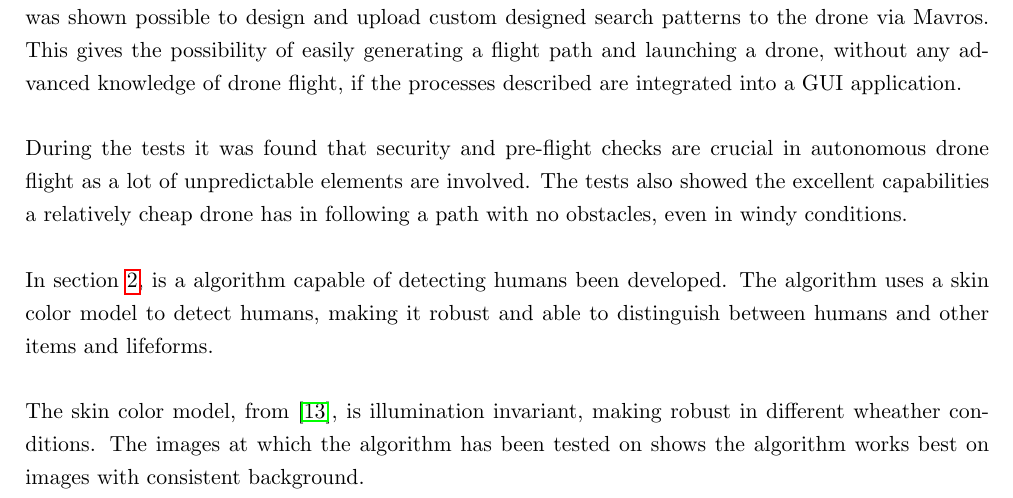
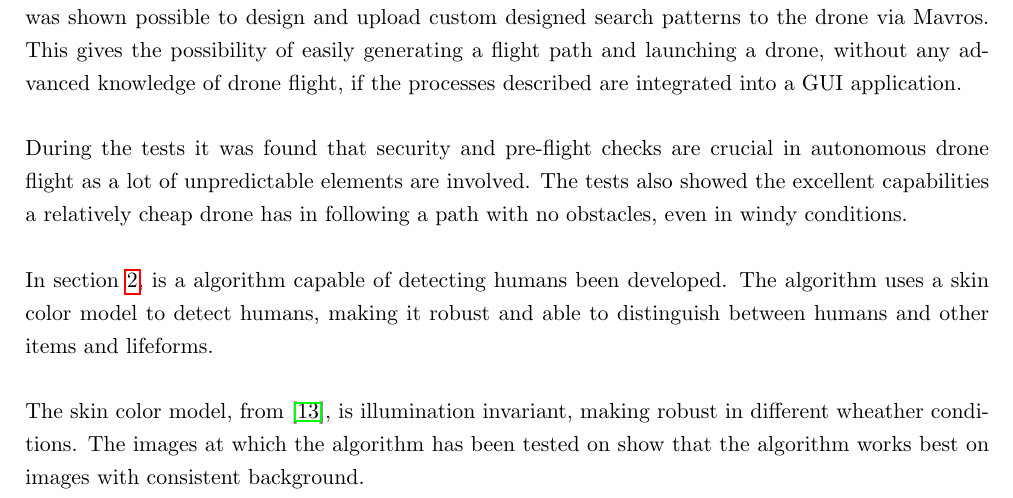
Before and after one commit to madsherlock/SDU-UAS-15-Group1-Report, a LaTeX thesis (Main.tex, which reads Conclusion.tex): part of page 26 of 34, cut so that both start at the same text. Compiled offline with pdfLaTeX.

Commit message:
fixed kiddi mistake

```diff
--- a/Conclusion.tex
+++ b/Conclusion.tex
@@ -19,5 +19,5 @@ In section \ref{sec:vision}, is a algorithm capable of detecting humans been dev
 The algorithm uses a skin color model to detect humans, making it robust and able to distinguish between humans and other items and lifeforms.\\
 
 The skin color model, from \cite{Ref:SkinDetection}, is illumination invariant, making robust in different wheather conditions.
-The images at which the algorithm has been tested on  shows the algorithm works best on images with consistent background.
+The images at which the algorithm has been tested on  show that the algorithm works best on images with consistent background.
 \newpage
```
